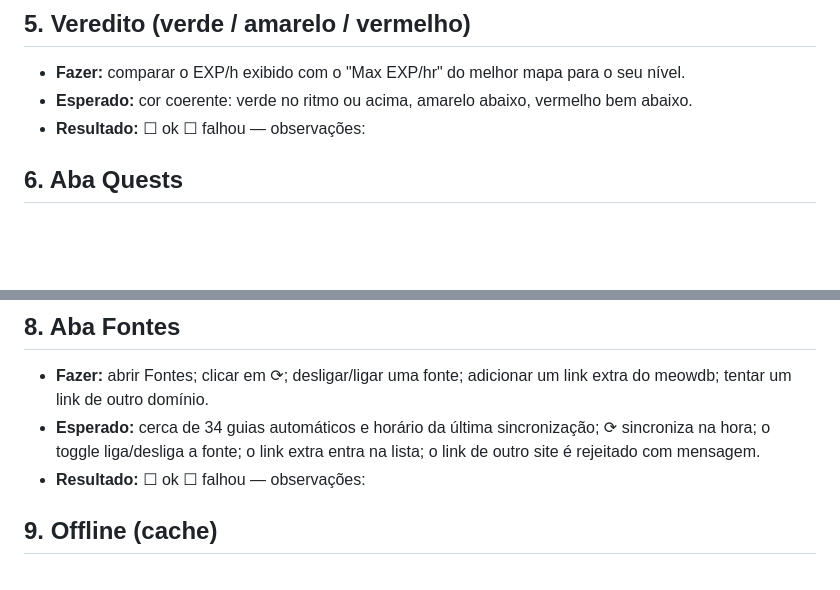
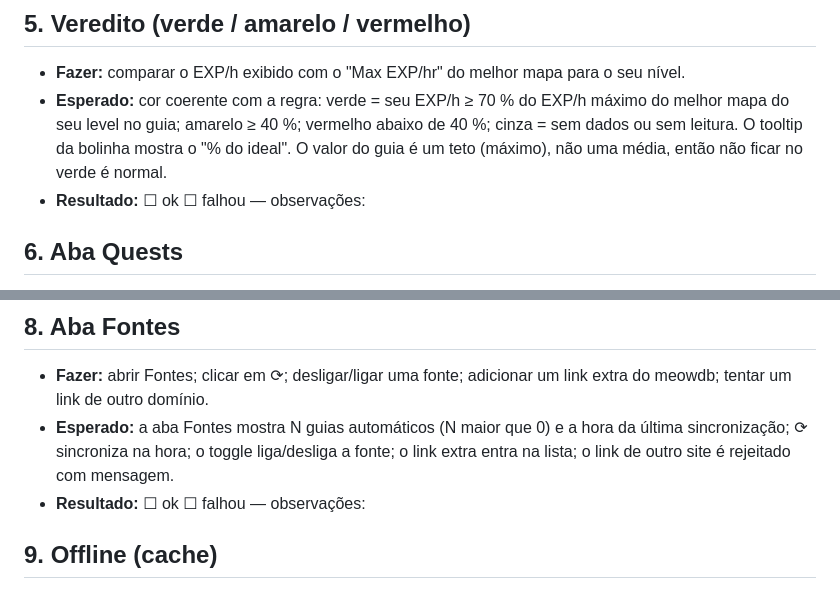
Before and after one commit to bielfernandes-projects/maple-widget, a Markdown page: docs/teste-com-o-jogo.md, 2 parts joined by grey strips. Rendered like a GitHub page; blank space fills up the shorter version.

```diff
--- a/docs/teste-com-o-jogo.md
+++ b/docs/teste-com-o-jogo.md
@@ -25,7 +33,7 @@ Na primeira execução é preciso internet (baixa os dados do OCR).
 
 ## 5. Veredito (verde / amarelo / vermelho)
 - **Fazer:** comparar o EXP/h exibido com o "Max EXP/hr" do melhor mapa para o seu nível.
-- **Esperado:** cor coerente: verde no ritmo ou acima, amarelo abaixo, vermelho bem abaixo.
+- **Esperado:** cor coerente com a regra: verde = seu EXP/h ≥ 70 % do EXP/h máximo do melhor mapa do seu level no guia; amarelo ≥ 40 %; vermelho abaixo de 40 %; cinza = sem dados ou sem leitura. O tooltip da bolinha mostra o \"% do ideal\". O valor do guia é um teto (máximo), não uma média, então não ficar no verde é normal.
 - **Resultado:** ☐ ok ☐ falhou — observações:
 
 ## 6. Aba Quests
@@ -40,7 +48,7 @@ Na primeira execução é preciso internet (baixa os dados do OCR).
 
 ## 8. Aba Fontes
 - **Fazer:** abrir Fontes; clicar em ⟳; desligar/ligar uma fonte; adicionar um link extra do meowdb; tentar um link de outro domínio.
-- **Esperado:** cerca de 34 guias automáticos e horário da última sincronização; ⟳ sincroniza na hora; o toggle liga/desliga a fonte; o link extra entra na lista; o link de outro site é rejeitado com mensagem.
+- **Esperado:** a aba Fontes mostra N guias automáticos (N maior que 0) e a hora da última sincronização; ⟳ sincroniza na hora; o toggle liga/desliga a fonte; o link extra entra na lista; o link de outro site é rejeitado com mensagem.
 - **Resultado:** ☐ ok ☐ falhou — observações:
 
 ## 9. Offline (cache)
```
Also changed, not shown: other parts of docs/teste-com-o-jogo.md (+26 -7 lines), README.md (+12 -8 lines).
